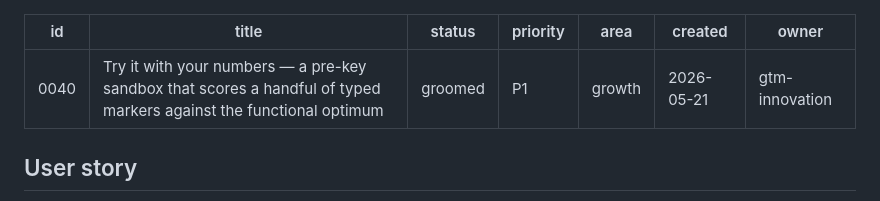
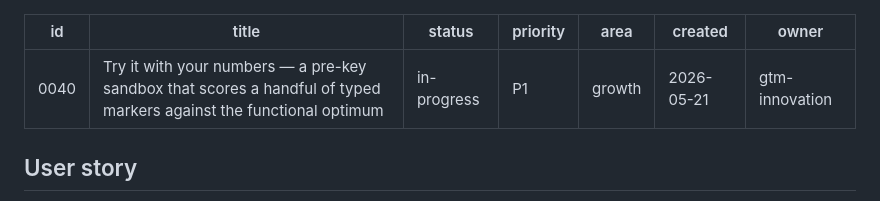
Before and after one commit to mutaaf/almanac, a Markdown page: docs/backlog/0040-try-it-with-your-numbers.md, the part around the change. GitHub-like rendering.

```diff
--- a/docs/backlog/0040-try-it-with-your-numbers.md
+++ b/docs/backlog/0040-try-it-with-your-numbers.md
@@ -1,7 +1,7 @@
 ---
 id: 0040
 title: Try it with your numbers — a pre-key sandbox that scores a handful of typed markers against the functional optimum
-status: groomed
+status: in-progress
 priority: P1
 area: growth
 created: 2026-05-21
```
Also changed, not shown: docs/backlog/README.md (+1 -1 lines).
